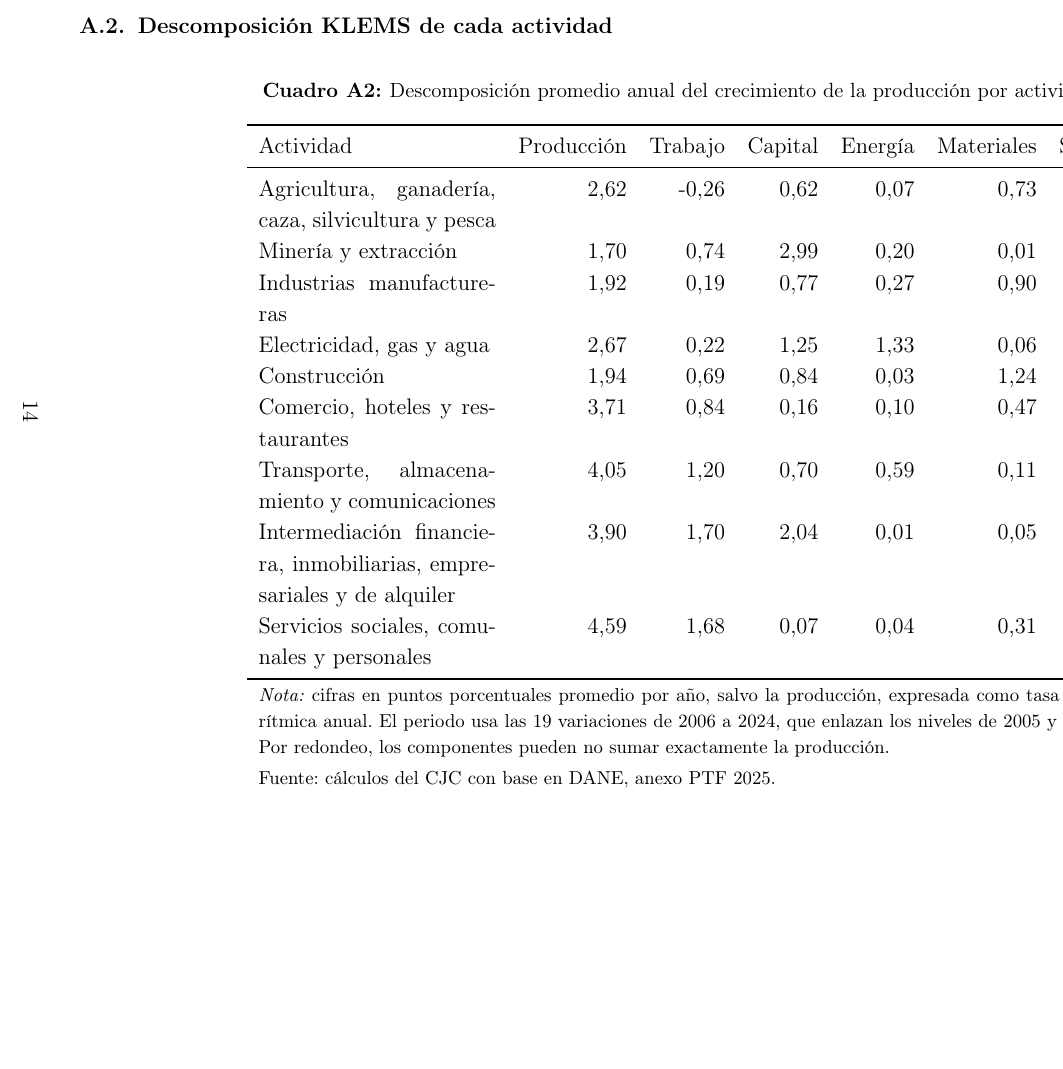
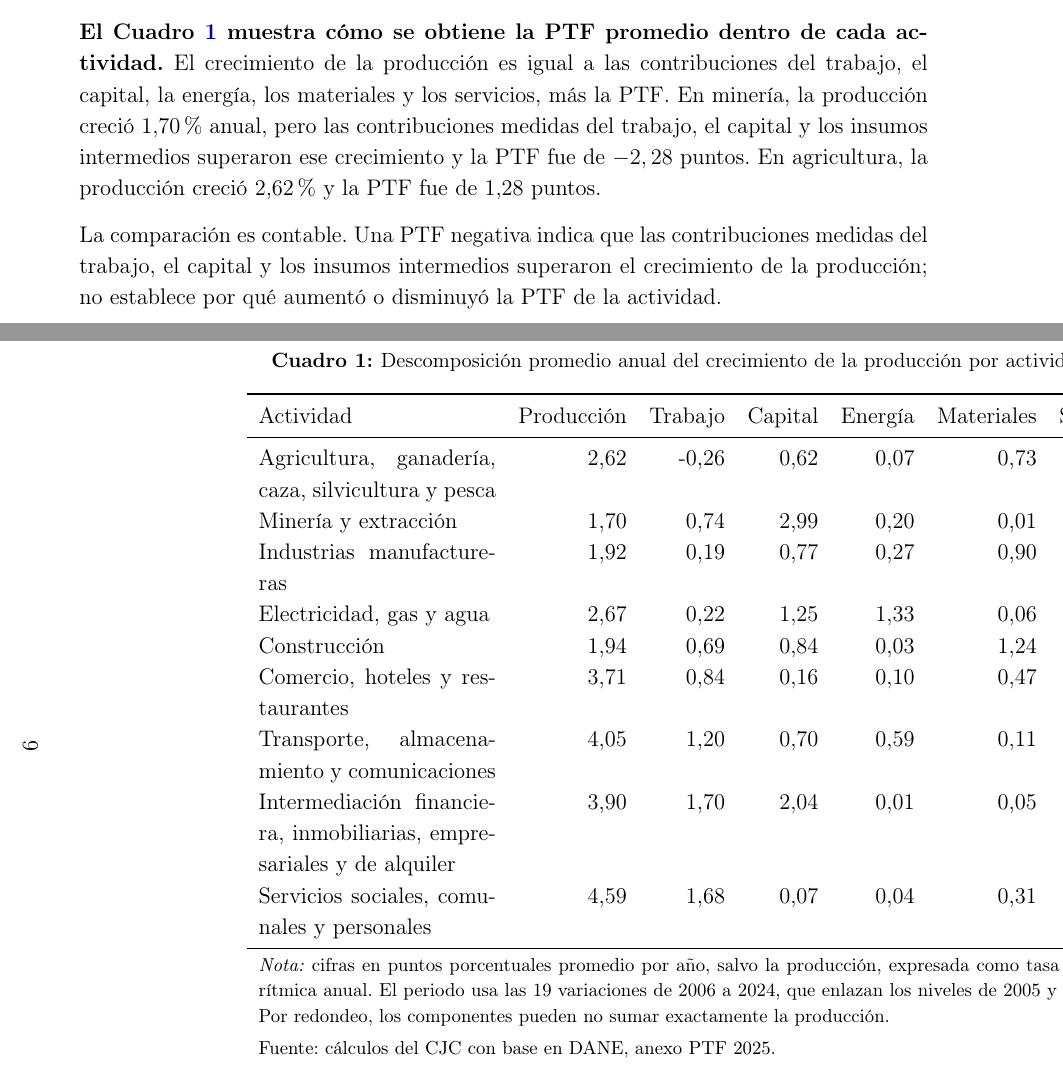
Before and after one commit to oliverpardo1979/informe_ptf, a LaTeX document (main.tex, which reads Paper/sections/CuerpoInformePTF.tex): part of page 15 of 18 before the commit and two parts of pages 9 and 10 of 18 after it, the two joined at a grey line, cut at the place of the change, the shorter picture padded with empty space. Compiled offline with pdfLaTeX.

Commit message:
Mueve la descomposición KLEMS al cuerpo

```diff
--- a/Paper/sections/CuerpoInformePTF.tex
+++ b/Paper/sections/CuerpoInformePTF.tex
@@ -140,6 +140,15 @@ La caída acumulada equivale a una variación promedio de $-0,081$ puntos porcen
 
 \textbf{La PTF promedio de una actividad no es su contribución a la PTF total.} Los promedios sectoriales no se suman. Para obtener el total, la PTF de cada actividad se multiplica por su ponderación anual y luego se promedian las contribuciones de los 19 años. La siguiente subsección presenta ese resultado.
 
+\textbf{El Cuadro \ref{tab:descomposicion_largo_plazo} muestra cómo se obtiene la PTF promedio dentro de cada actividad.} El crecimiento de la producción es igual a las contribuciones del trabajo, el capital, la energía, los materiales y los servicios, más la PTF. En minería, la producción creció 1,70\% anual, pero las contribuciones medidas del trabajo, el capital y los insumos intermedios superaron ese crecimiento y la PTF fue de $-2,28$ puntos. En agricultura, la producción creció 2,62\% y la PTF fue de 1,28 puntos.
+
+La comparación es contable. Una PTF negativa indica que las contribuciones medidas del trabajo, el capital y los insumos intermedios superaron el crecimiento de la producción; no establece por qué aumentó o disminuyó la PTF de la actividad.
+
+\clearpage
+\begin{landscape}
+\input{Paper/sections/tabla_descomposicion_largo_plazo}
+\end{landscape}
+
 \subsection{Las contribuciones positivas no compensaron las negativas}
 
 \textbf{Las contribuciones sectoriales explican por qué la PTF total terminó cerca de cero.} La Figura \ref{fig:ptf_contribucion_total} muestra el aporte promedio anual de cada actividad. Cuatro contribuciones sumaron 0,361 puntos porcentuales por año. Las otras cinco sumaron $-0,441$ puntos. La diferencia entre ambos grupos fue el resultado total de $-0,081$ puntos.
@@ -211,9 +219,5 @@ El promedio de 2020--2024 ilustra la importancia de descomponer el total. Las co
 \begin{landscape}
-\subsection{Descomposición KLEMS de cada actividad}
-\input{Paper/sections/tabla_descomposicion_largo_plazo}
-\end{landscape}
-
-\begin{landscape}
+\subsection{Detalle de los servicios de trabajo y capital}
 \input{Paper/sections/tabla_detalle_factores}
 \end{landscape}
 
```
Also changed, not shown: Informes_finales/Informe_PTF_actividades_2005_2024.pdf, Paper/sections/CuerpoInformePTF.tex (1 more changed lines).
